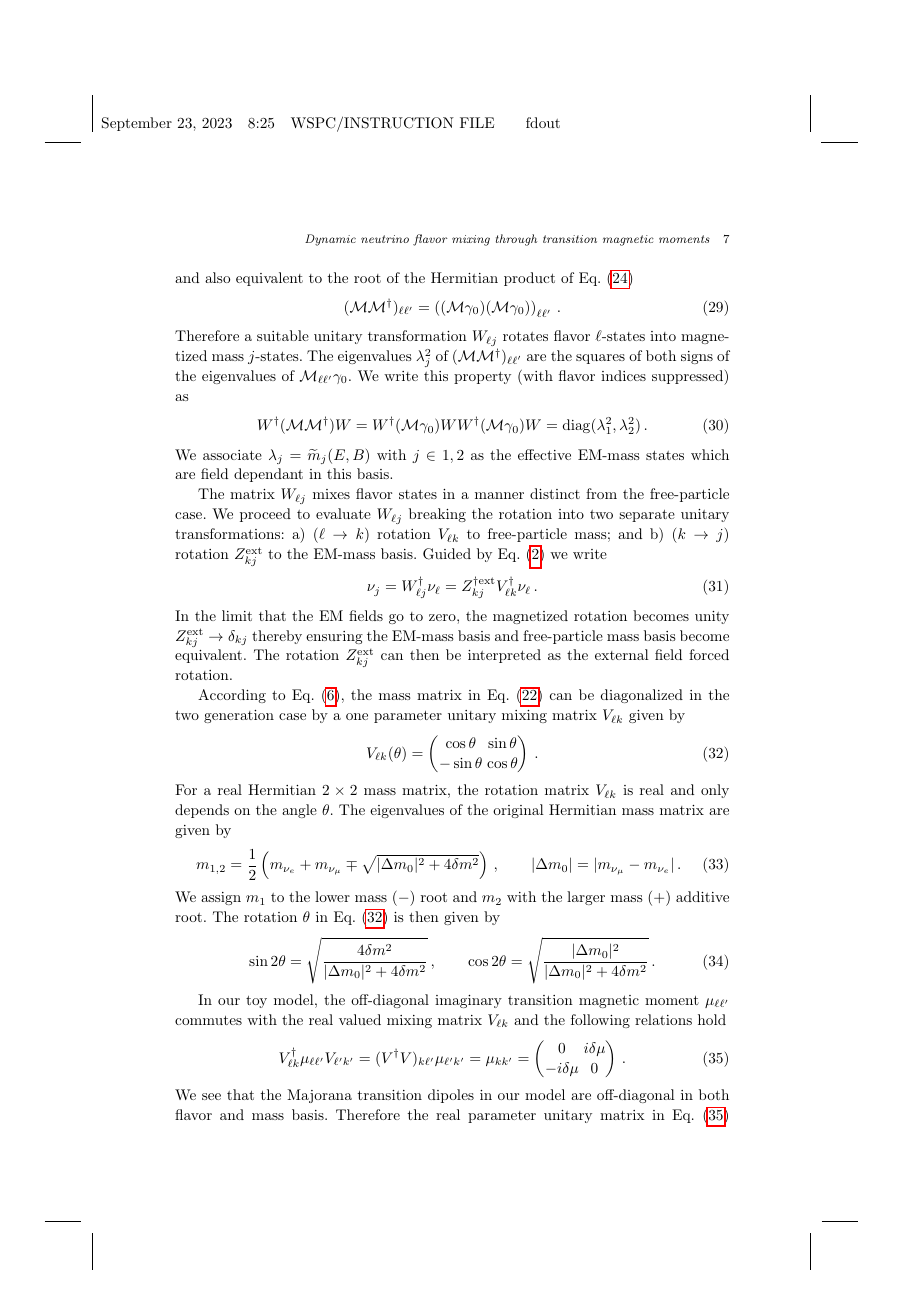
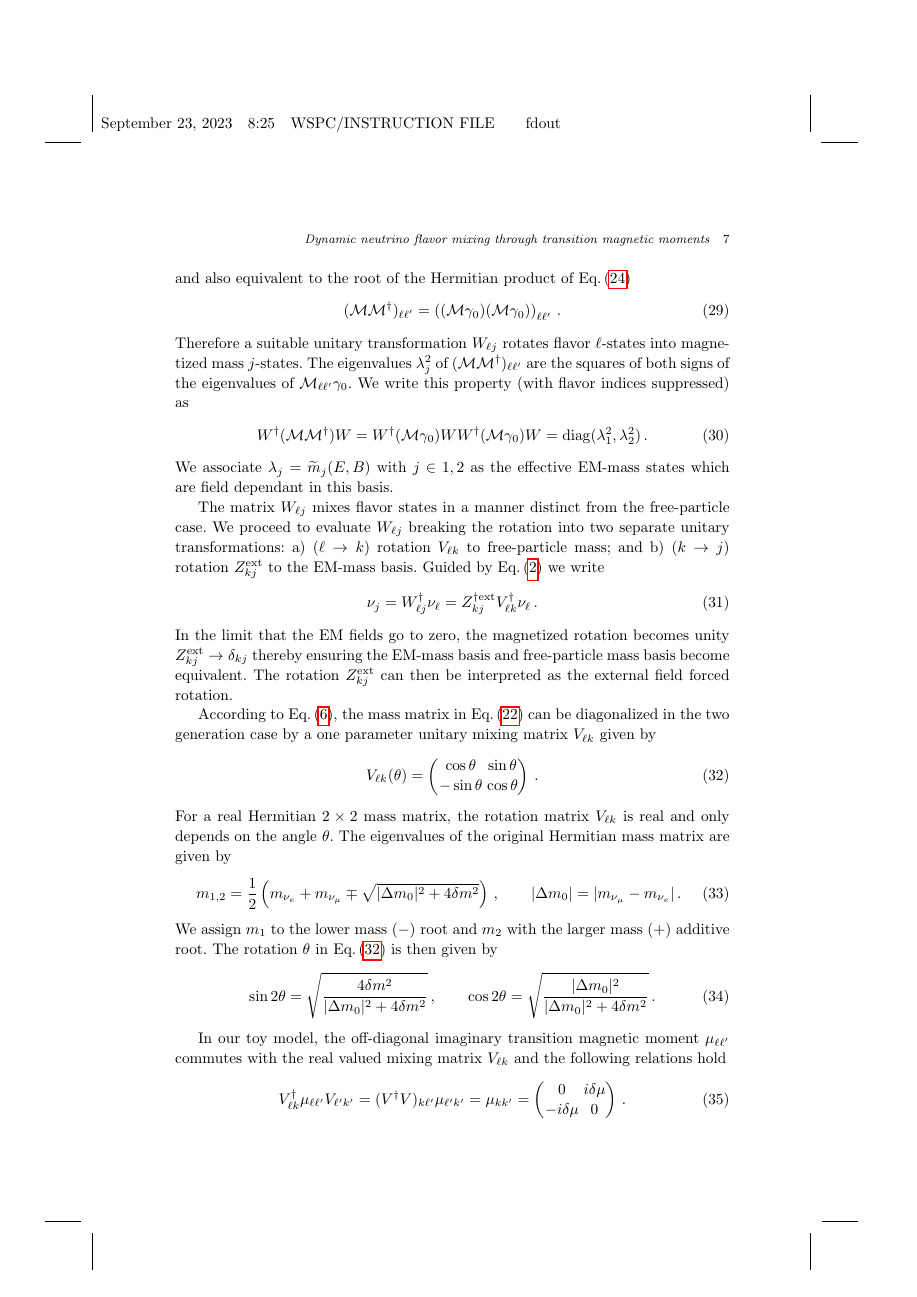
Before and after one commit to ajsteinmetz/neutrino-transition-moments, a LaTeX document (Rafelski_Steinmetz_Yang.tex): page 7 of 14. Compiled offline with pdfLaTeX.

Commit message:
tiny change to Eq. formatting

```diff
--- a/Rafelski_Steinmetz_Yang.tex
+++ b/Rafelski_Steinmetz_Yang.tex
@@ -10,8 +10,8 @@
 \setlength{\paperheight}{11in}
 
 % Useful custom commands
-\newcommand{\req}[1]{Eq.~(\ref{#1})}
-\newcommand{\rsec}[1]{Sec.~{\ref{#1}}}
+\newcommand{\req}[1]{Eq.\,(\ref{#1})}
+\newcommand{\rsec}[1]{Sec.\,{\ref{#1}}}
 
 % Make Orcid icon
 \newcommand{\orcidicon}{\includegraphics[width=0.32cm]{orcid.pdf}}
```
